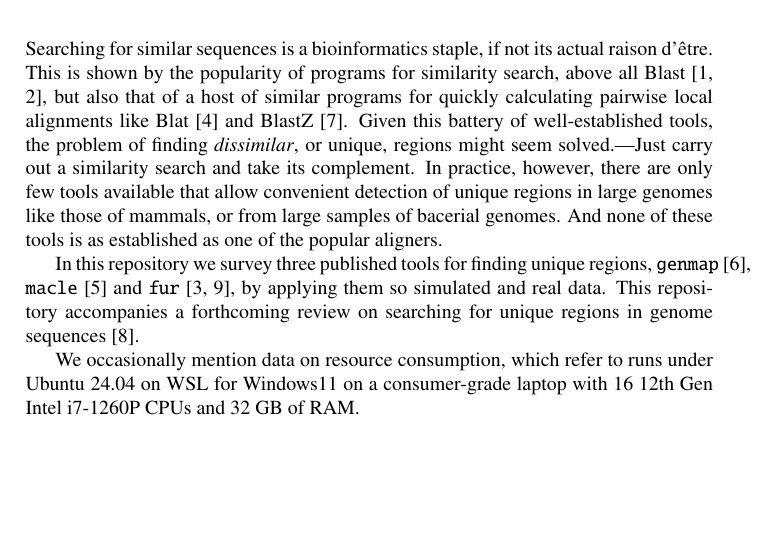
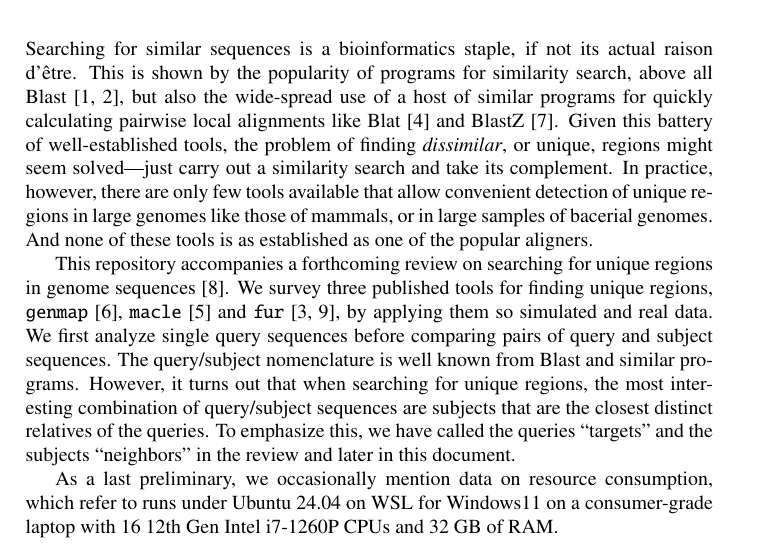
Before and after one commit to EvolBioInf/sure, a LaTeX document (doc/sure.tex, which reads doc/intro.tex): part of page 3 of 6, cut so that both start at the same text. Compiled offline with LaTeX, dvips and Ghostscript; a LaTeX package or settings file that is missing is left out.

Commit message:
Edited whole document

```diff
--- a/doc/intro.tex
+++ b/doc/intro.tex
@@ -1,22 +1,31 @@
 Searching for similar sequences is a bioinformatics staple, if not its
 actual raison d'\^etre. This is shown by the popularity of programs
 for similarity search, above all Blast~\cite{alt90:bas,alt97:gap}, but
-also that of a host of similar programs for quickly calculating
-pairwise local alignments like Blat~\cite{ken02:bla} and
+also the wide-spread use of a host of similar programs for quickly
+calculating pairwise local alignments like Blat~\cite{ken02:bla} and
 BlastZ~\cite{sch03:hum}. Given this battery of well-established tools,
 the problem of finding \emph{dissimilar}, or unique, regions might
-seem solved.---Just carry out a similarity search and take its
+seem solved---just carry out a similarity search and take its
 complement. In practice, however, there are only few tools available
 that allow convenient detection of unique regions in large genomes
-like those of mammals, or from large samples of bacerial genomes. And
+like those of mammals, or in large samples of bacerial genomes. And
 none of these tools is as established as one of the popular aligners.
 
-In this repository we survey three published tools for finding unique
+This repository accompanies a forthcoming review on searching for
+unique regions in genome sequences~\cite{vie25:fas}. We survey three
+published tools for finding unique
 regions, \ty{genmap}~\cite{poc20:gen}, \ty{macle}~\cite{pir19:hig}
 and \ty{fur}~\cite{hau21:fur,vie24:mar}, by applying them so simulated
-and real data. This repository accompanies a forthcoming review on
-searching for unique regions in genome sequences~\cite{vie25:fas}.
+and real data. We first analyze single query sequences before
+comparing pairs of query and subject sequences. The query/subject
+nomenclature is well known from Blast and similar programs. However,
+it turns out that when searching for unique regions, the most
+interesting combination of query/subject sequences are subjects that
+are the closest distinct relatives of the queries. To emphasize this,
+we have called the queries ``targets'' and the subjects ``neighbors''
+in the review and later in this document.
 
-We occasionally mention data on resource consumption, which refer to
-runs under Ubuntu 24.04 on WSL for Windows11 on a consumer-grade
-laptop with 16 12th Gen Intel i7-1260P CPUs and 32 GB of RAM.
+As a last preliminary, we occasionally mention data on resource
+consumption, which refer to runs under Ubuntu 24.04 on WSL for
+Windows11 on a consumer-grade laptop with 16 12th Gen Intel i7-1260P
+CPUs and 32 GB of RAM.
```
Also changed, not shown: doc/sure.tex (+2 -2 lines), qSim/q3_ma.ps, 5 other files.
